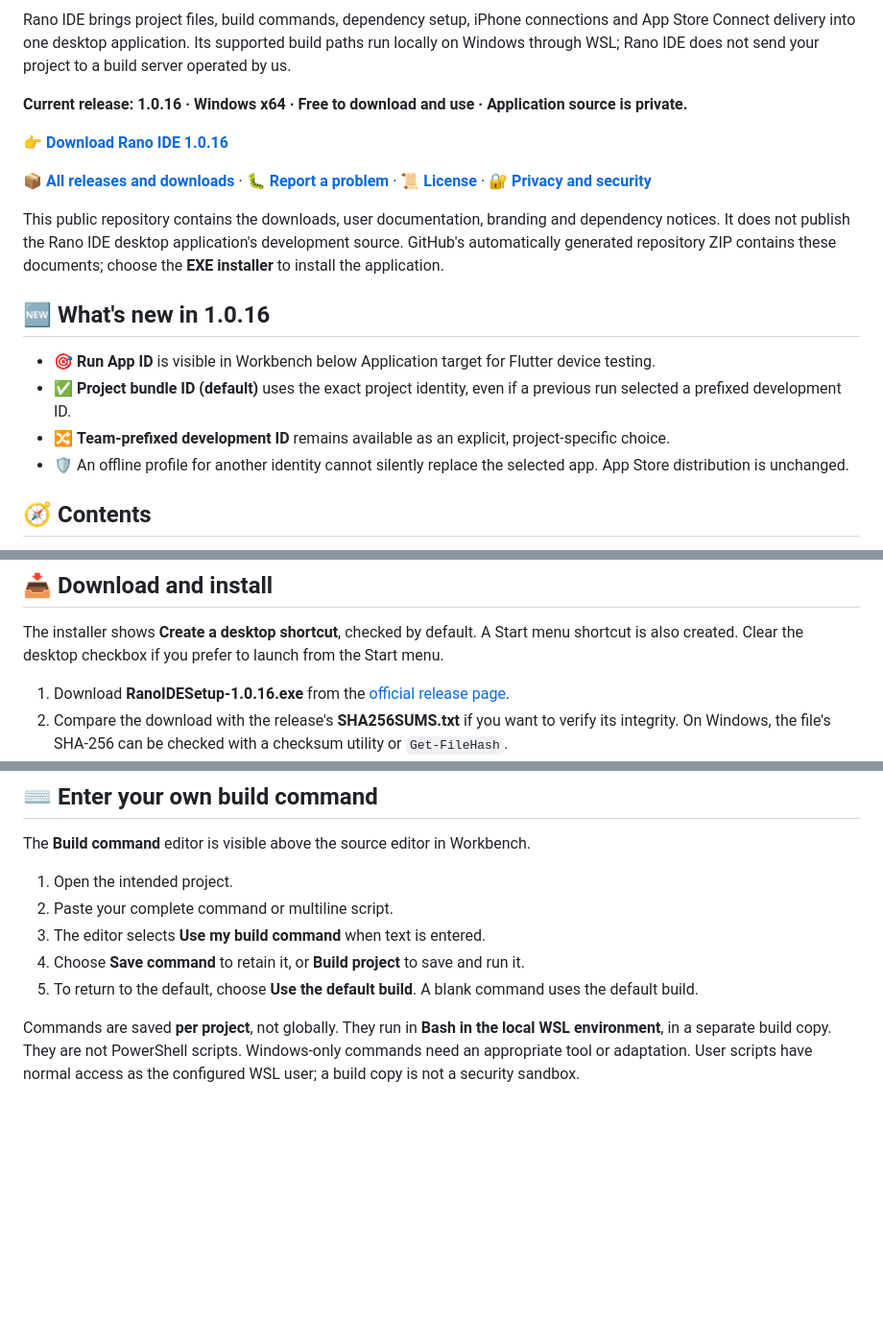
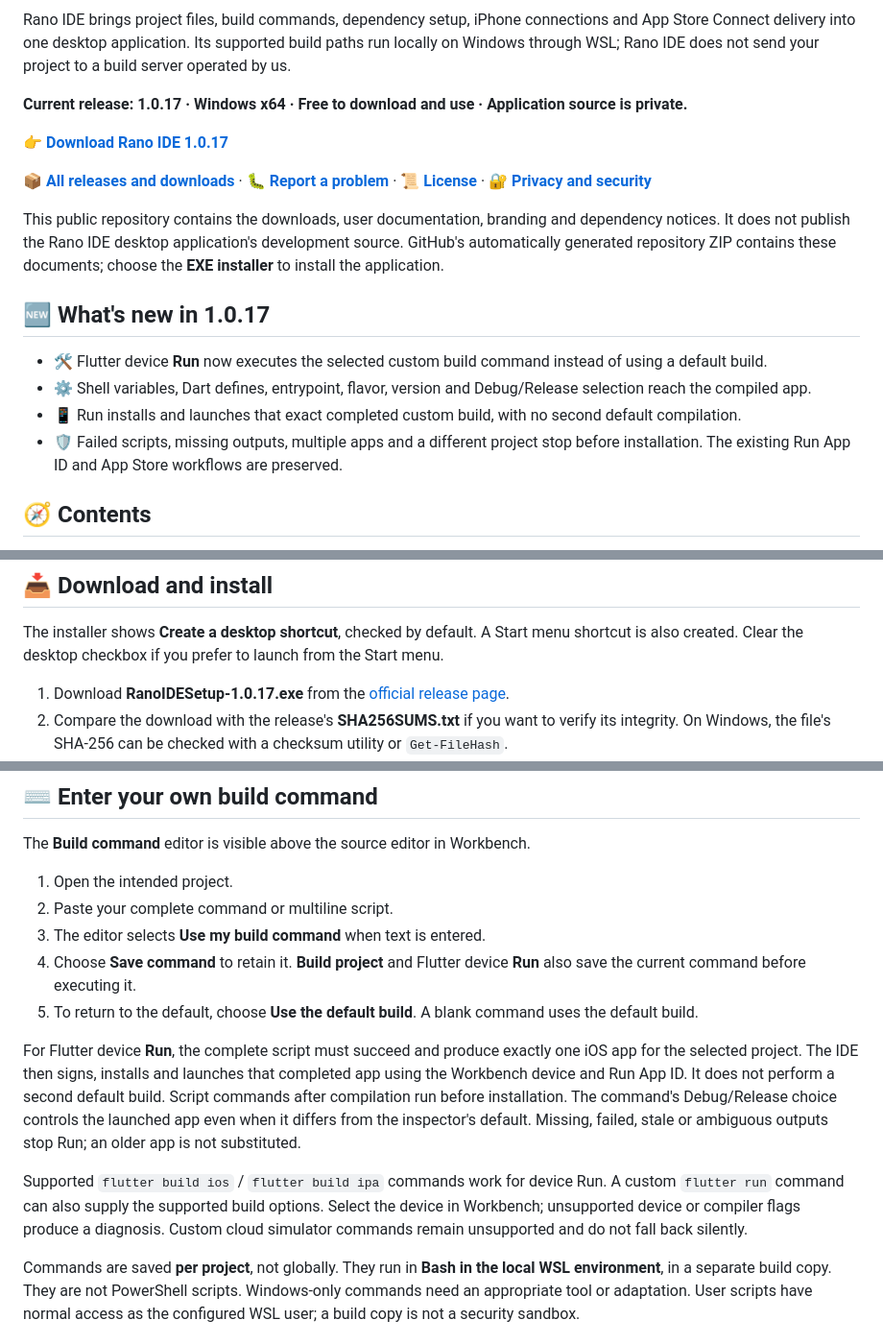
Before and after one commit to hrano1000/Rano-IDE, a Markdown page: README.md, 3 parts joined by grey strips. Shown at 96% size. Drawn GitHub-style; blank space fills up the shorter version.

Commit message:
Document Rano IDE 1.0.17 custom command device Run

```diff
--- a/README.md
+++ b/README.md
@@ -6,20 +6,20 @@
 
 Rano IDE brings project files, build commands, dependency setup, iPhone connections and App Store Connect delivery into one desktop application. Its supported build paths run locally on Windows through WSL; Rano IDE does not send your project to a build server operated by us.
 
-**Current release: 1.0.16 · Windows x64 · Free to download and use · Application source is private.**
+**Current release: 1.0.17 · Windows x64 · Free to download and use · Application source is private.**
 
-👉 **[Download Rano IDE 1.0.16](https://github.com/hrano1000/Rano-IDE/releases/download/v1.0.16/RanoIDESetup-1.0.16.exe)**
+👉 **[Download Rano IDE 1.0.17](https://github.com/hrano1000/Rano-IDE/releases/download/v1.0.17/RanoIDESetup-1.0.17.exe)**
 
 📦 **[All releases and downloads](https://github.com/hrano1000/Rano-IDE/releases)** · 🐛 **[Report a problem](https://github.com/hrano1000/Rano-IDE/issues)** · 📜 **[License](LICENSE)** · 🔐 **[Privacy and security](SECURITY.md)**
 
 This public repository contains the downloads, user documentation, branding and dependency notices. It does not publish the Rano IDE desktop application's development source. GitHub's automatically generated repository ZIP contains these documents; choose the **EXE installer** to install the application.
 
-## 🆕 What's new in 1.0.16
+## 🆕 What's new in 1.0.17
 
-- 🎯 **Run App ID** is visible in Workbench below Application target for Flutter device testing.
-- ✅ **Project bundle ID (default)** uses the exact project identity, even if a previous run selected a prefixed development ID.
-- 🔀 **Team-prefixed development ID** remains available as an explicit, project-specific choice.
-- 🛡️ An offline profile for another identity cannot silently replace the selected app. App Store distribution is unchanged.
+- 🛠️ Flutter device **Run** now executes the selected custom build command instead of using a default build.
+- ⚙️ Shell variables, Dart defines, entrypoint, flavor, version and Debug/Release selection reach the compiled app.
+- 📱 Run installs and launches that exact completed custom build, with no second default compilation.
+- 🛡️ Failed scripts, missing outputs, multiple apps and a different project stop before installation. The existing Run App ID and App Store workflows are preserved.
 
 
 ## 🧭 Contents
@@ -105,7 +105,7 @@ Large projects and compiler setup can need substantial time, memory and storage.
 
 The installer shows **Create a desktop shortcut**, checked by default. A Start menu shortcut is also created. Clear the desktop checkbox if you prefer to launch from the Start menu.
 
-1. Download **RanoIDESetup-1.0.16.exe** from the [official release page](https://github.com/hrano1000/Rano-IDE/releases/tag/v1.0.16).
+1. Download **RanoIDESetup-1.0.17.exe** from the [official release page](https://github.com/hrano1000/Rano-IDE/releases/tag/v1.0.17).
 2. Compare the download with the release's **SHA256SUMS.txt** if you want to verify its integrity. On Windows, the file's SHA-256 can be checked with a checksum utility or `Get-FileHash`.
 3. Open the EXE and choose **Install & open Rano IDE**.
 4. The application installs under your Windows user's local Programs directory and creates desktop/Start menu shortcuts.
@@ -170,8 +170,12 @@ The **Build command** editor is visible above the source editor in Workbench.
 1. Open the intended project.
 2. Paste your complete command or multiline script.
 3. The editor selects **Use my build command** when text is entered.
-4. Choose **Save command** to retain it, or **Build project** to save and run it.
+4. Choose **Save command** to retain it. **Build project** and Flutter device **Run** also save the current command before executing it.
 5. To return to the default, choose **Use the default build**. A blank command uses the default build.
+
+For Flutter device **Run**, the complete script must succeed and produce exactly one iOS app for the selected project. The IDE then signs, installs and launches that completed app using the Workbench device and Run App ID. It does not perform a second default build. Script commands after compilation run before installation. The command's Debug/Release choice controls the launched app even when it differs from the inspector's default. Missing, failed, stale or ambiguous outputs stop Run; an older app is not substituted.
+
+Supported `flutter build ios` / `flutter build ipa` commands work for device Run. A custom `flutter run` command can also supply the supported build options. Select the device in Workbench; unsupported device or compiler flags produce a diagnosis. Custom cloud simulator commands remain unsupported and do not fall back silently.
 
 Commands are saved **per project**, not globally. They run in **Bash in the local WSL environment**, in a separate build copy. They are not PowerShell scripts. Windows-only commands need an appropriate tool or adaptation. User scripts have normal access as the configured WSL user; a build copy is not a security sandbox.
 
```
Also changed, not shown: other parts of README.md (+3 -3 lines), docs/AUDIT-1.0.17.md (added, +17 -0 lines), docs/workbench-dark.png, docs/workbench-light.png, 1 other file.
